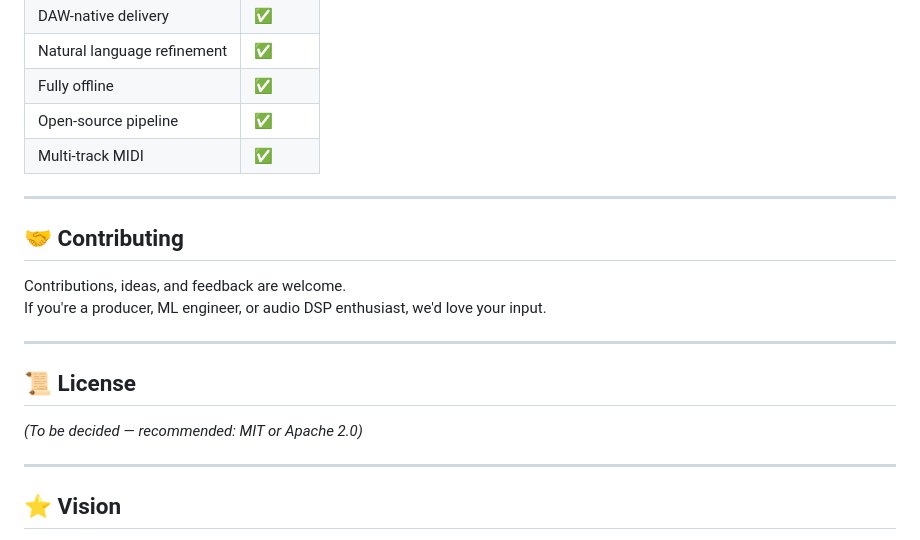
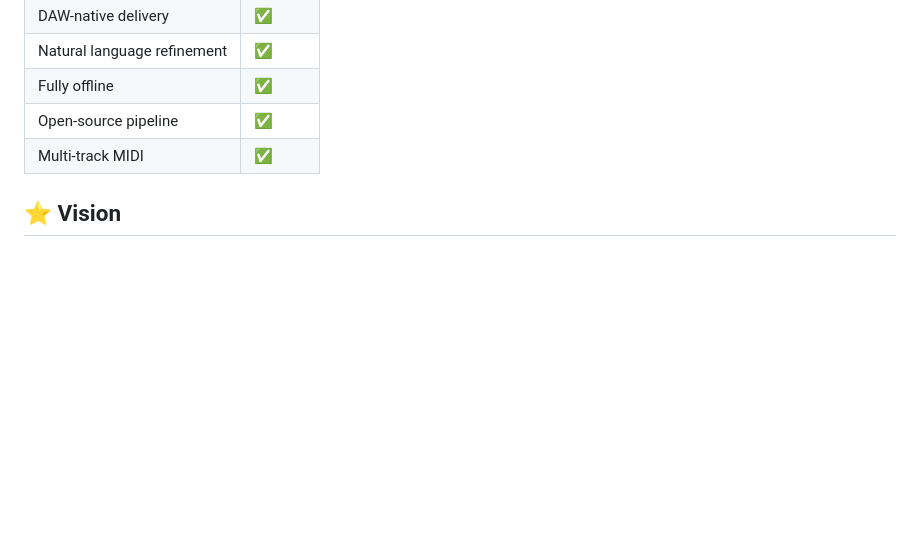
Before and after one commit to dewanshshekhar/empath-humtrack, a Markdown page: README.md, the part around the change. GitHub-like rendering; blank space fills up the shorter version.

Commit message:
Update README by removing contributing and license sections
Removed contributing section and license information from README.

```diff
--- a/README.md
+++ b/README.md
@@ -136,21 +136,6 @@ Empath is built entirely on **open-source, permissively licensed AI models**.
 | Open-source pipeline | ✅ |
 | Multi-track MIDI | ✅ |
 
----
-
-## 🤝 Contributing
-
-Contributions, ideas, and feedback are welcome.
-If you're a producer, ML engineer, or audio DSP enthusiast, we'd love your input.
-
----
-
-## 📜 License
-
-*(To be decided — recommended: MIT or Apache 2.0)*
-
----
-
 ## ⭐ Vision
 
 Empath AI aims to become the **fastest path from musical idea to full production** — empowering creators to stay in the flow and never lose inspiration.
```
